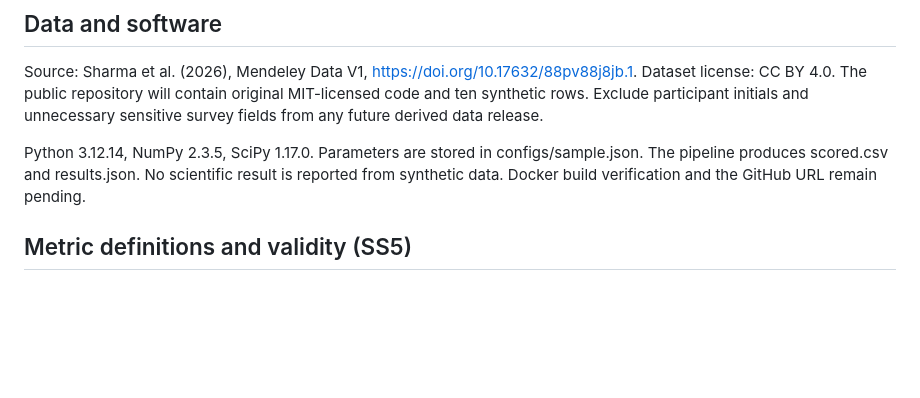
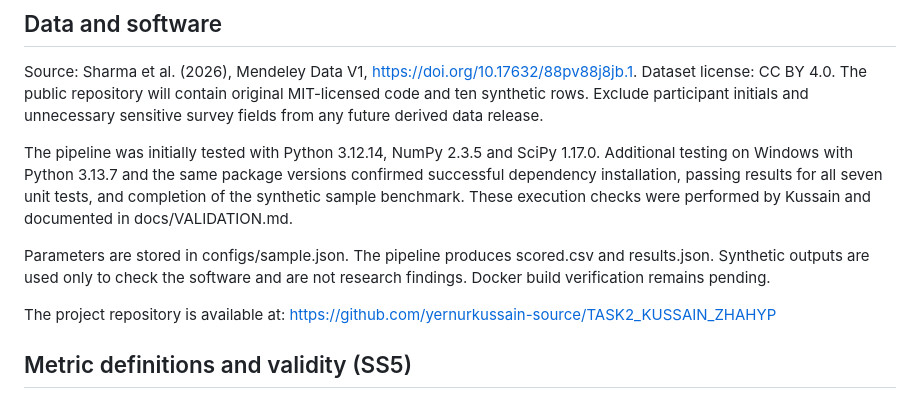
Before and after one commit to yernurkussain-source/TASK2_KUSSAIN_ZHAHYP, a Markdown page: docs/METHODOLOGY.md, the part around the change. GitHub-like rendering; blank space fills up the shorter version.

Commit message:
Update methodology with documented validation and repository URL

```diff
--- a/docs/METHODOLOGY.md
+++ b/docs/METHODOLOGY.md
@@ -47,7 +47,13 @@ Validate and score first. Run the main association analysis only after finalizin
 
 Source: Sharma et al. (2026), Mendeley Data V1, https://doi.org/10.17632/88pv88j8jb.1. Dataset license: CC BY 4.0. The public repository will contain original MIT-licensed code and ten synthetic rows. Exclude participant initials and unnecessary sensitive survey fields from any future derived data release.
 
-Python 3.12.14, NumPy 2.3.5, SciPy 1.17.0. Parameters are stored in configs/sample.json. The pipeline produces scored.csv and results.json. No scientific result is reported from synthetic data. Docker build verification and the GitHub URL remain pending.
+The pipeline was initially tested with Python 3.12.14, NumPy 2.3.5 and SciPy 1.17.0. Additional testing on Windows with Python 3.13.7 and the same package versions confirmed successful dependency installation, passing results for all seven unit tests, and completion of the synthetic sample benchmark. These execution checks were performed by Kussain and documented in docs/VALIDATION.md.
+
+Parameters are stored in configs/sample.json. The pipeline produces scored.csv and results.json. Synthetic outputs are used only to check the software and are not research findings. Docker build verification remains pending.
+
+The project repository is available at:
+https://github.com/yernurkussain-source/TASK2_KUSSAIN_ZHAHYP
+
 
 ## Metric definitions and validity (SS5)
 
```
